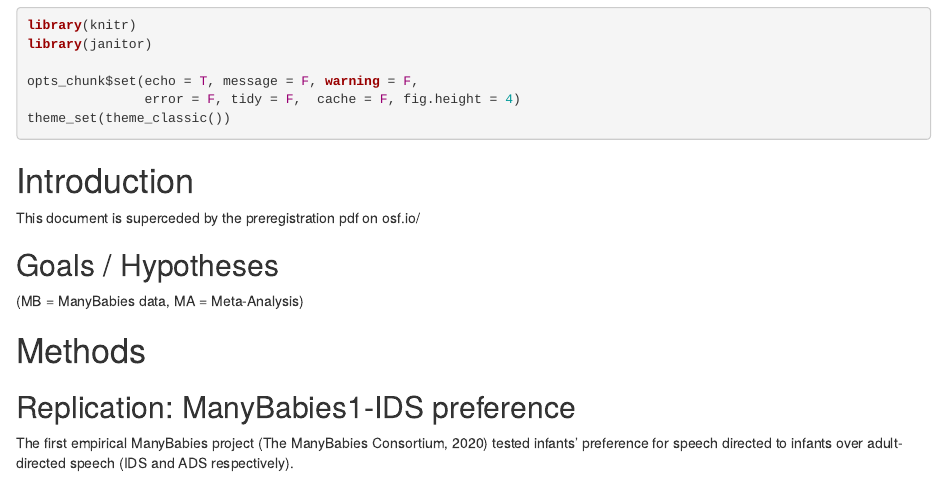
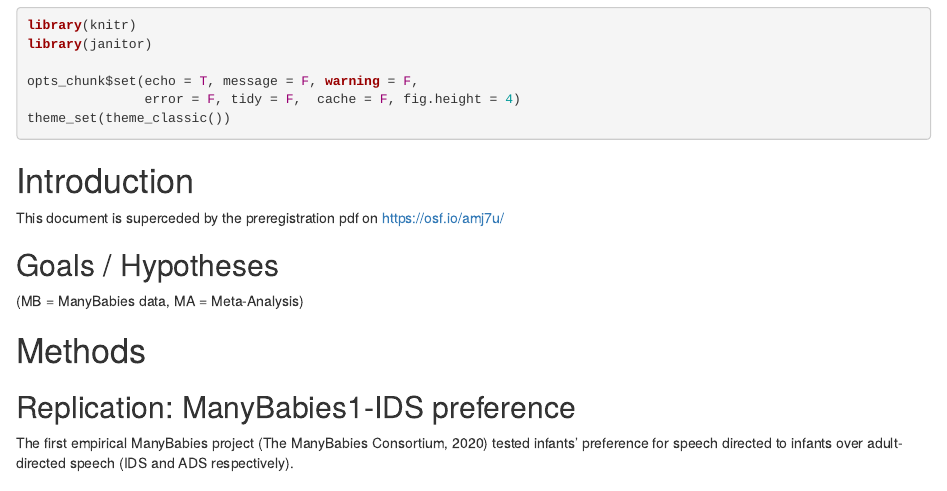
Before and after one commit to christinabergmann/IDSPreference_ManyBabiesMeta, an R Markdown document (analyses/ManyBabies-MA-Analysis-Outline.Rmd): the page in a window 1100 px wide, from 810 px down. Rendered offline with R 4.5, knitr and Pandoc, with nearby package versions; some code elsewhere in the file could not run offline.

Commit message:
Add OSF link

```diff
--- a/analyses/ManyBabies-MA-Analysis-Outline.Rmd
+++ b/analyses/ManyBabies-MA-Analysis-Outline.Rmd
@@ -20,7 +20,7 @@ theme_set(theme_classic())
 
 # Introduction
 
-This document is superceded by the preregistration pdf on osf.io/
+This document is superceded by the preregistration pdf on https://osf.io/amj7u/
 
 ## Goals / Hypotheses
 
```
